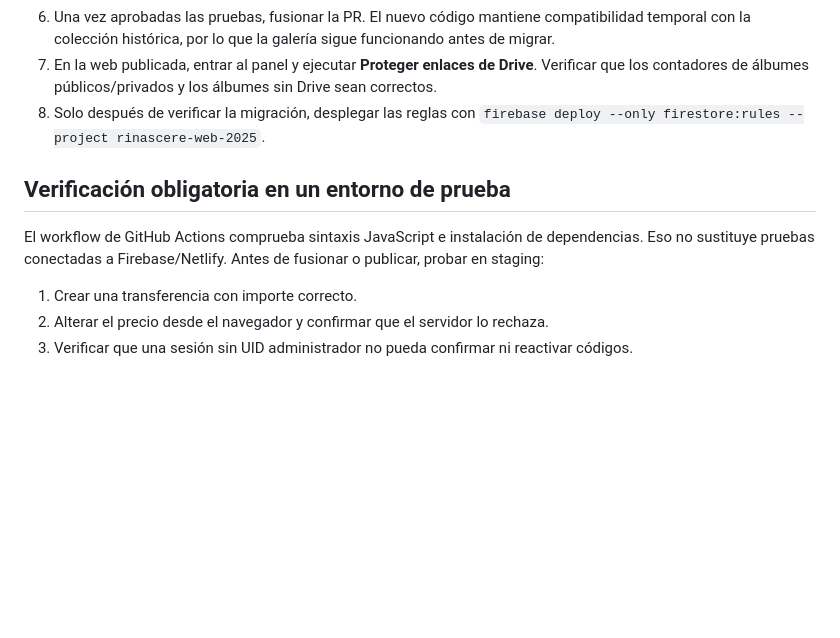
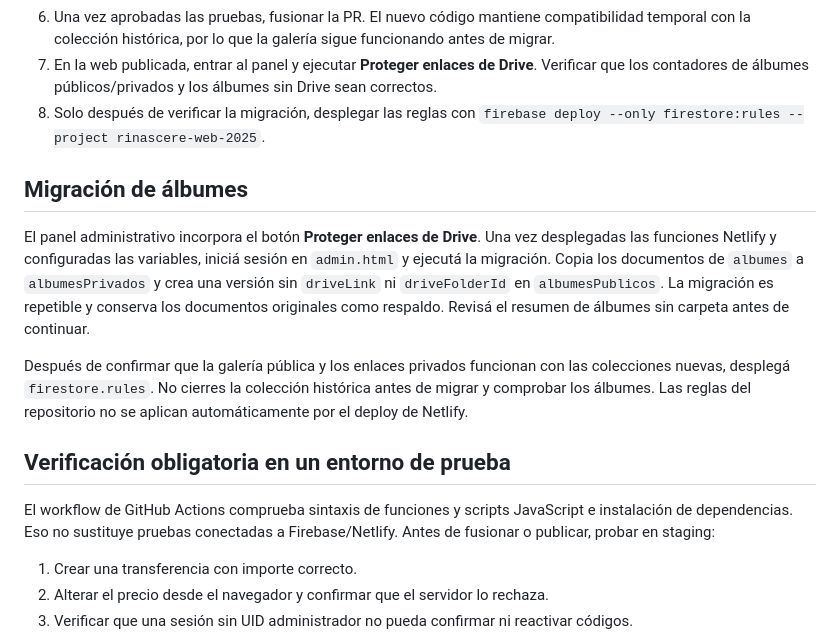
Before and after one commit to vngambino77-ui/rinascere-web, a Markdown page: SEGURIDAD-TRANSFERENCIAS.md, the part around the change. GitHub-like rendering; blank space fills up the shorter version.

```diff
--- a/SEGURIDAD-TRANSFERENCIAS.md
+++ b/SEGURIDAD-TRANSFERENCIAS.md
@@ -66,9 +66,15 @@ El archivo `firebase.json` apunta a las reglas. Desplegarlas únicamente despué
 7. En la web publicada, entrar al panel y ejecutar **Proteger enlaces de Drive**. Verificar que los contadores de álbumes públicos/privados y los álbumes sin Drive sean correctos.
 8. Solo después de verificar la migración, desplegar las reglas con `firebase deploy --only firestore:rules --project rinascere-web-2025`.
 
+## Migración de álbumes
+
+El panel administrativo incorpora el botón **Proteger enlaces de Drive**. Una vez desplegadas las funciones Netlify y configuradas las variables, iniciá sesión en `admin.html` y ejecutá la migración. Copia los documentos de `albumes` a `albumesPrivados` y crea una versión sin `driveLink` ni `driveFolderId` en `albumesPublicos`. La migración es repetible y conserva los documentos originales como respaldo. Revisá el resumen de álbumes sin carpeta antes de continuar.
+
+Después de confirmar que la galería pública y los enlaces privados funcionan con las colecciones nuevas, desplegá `firestore.rules`. No cierres la colección histórica antes de migrar y comprobar los álbumes. Las reglas del repositorio no se aplican automáticamente por el deploy de Netlify.
+
 ## Verificación obligatoria en un entorno de prueba
 
-El workflow de GitHub Actions comprueba sintaxis JavaScript e instalación de dependencias. Eso no sustituye pruebas conectadas a Firebase/Netlify. Antes de fusionar o publicar, probar en staging:
+El workflow de GitHub Actions comprueba sintaxis de funciones y scripts JavaScript e instalación de dependencias. Eso no sustituye pruebas conectadas a Firebase/Netlify. Antes de fusionar o publicar, probar en staging:
 
 1. Crear una transferencia con importe correcto.
 2. Alterar el precio desde el navegador y confirmar que el servidor lo rechaza.
```
